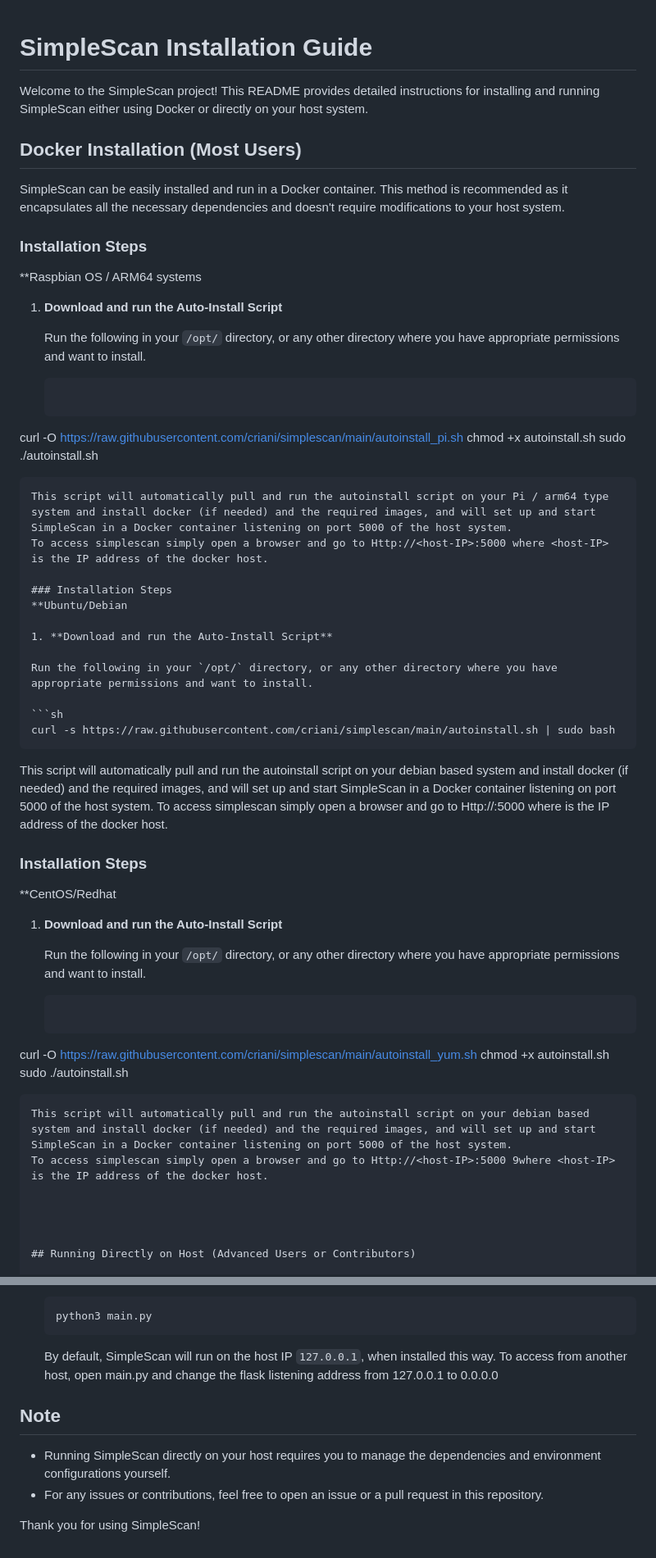
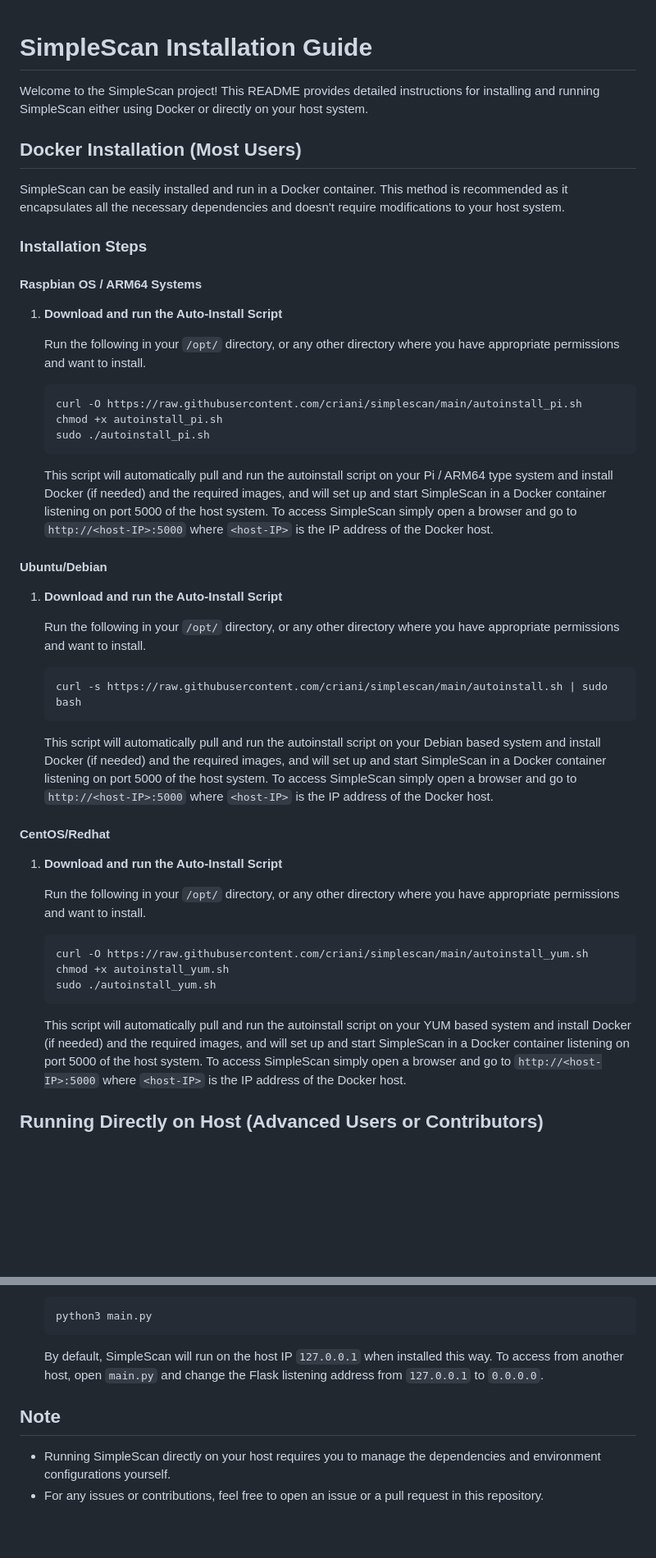
Before and after one commit to criani/simplescan, a Markdown page: README.md, 2 parts joined by grey strips. Shown at 82% size. Drawn GitHub-style; blank space fills up the shorter version.

````diff
--- a/README.md
+++ b/README.md
@@ -1,3 +1,4 @@
+
 # SimpleScan Installation Guide
 
 Welcome to the SimpleScan project! This README provides detailed instructions for installing and running SimpleScan either using Docker or directly on your host system.
@@ -7,22 +8,21 @@ Welcome to the SimpleScan project! This README provides detailed instructions fo
 SimpleScan can be easily installed and run in a Docker container. This method is recommended as it encapsulates all the necessary dependencies and doesn't require modifications to your host system.
 
 ### Installation Steps
-**Raspbian OS / ARM64 systems
+#### Raspbian OS / ARM64 Systems
 
 1. **Download and run the Auto-Install Script**
 
    Run the following in your `/opt/` directory, or any other directory where you have appropriate permissions and want to install.
 
    ```sh
-curl -O https://raw.githubusercontent.com/criani/simplescan/main/autoinstall_pi.sh
-chmod +x autoinstall.sh
-sudo ./autoinstall.sh
+   curl -O https://raw.githubusercontent.com/criani/simplescan/main/autoinstall_pi.sh
+   chmod +x autoinstall_pi.sh
+   sudo ./autoinstall_pi.sh
    ```
-   This script will automatically pull and run the autoinstall script on your Pi / arm64 type system and install docker (if needed) and the required images, and will set up and start SimpleScan in a Docker container listening on port 5000 of the host system.
-   To access simplescan simply open a browser and go to Http://<host-IP>:5000 where <host-IP> is the IP address of the docker host.
+   This script will automatically pull and run the autoinstall script on your Pi / ARM64 type system and install Docker (if needed) and the required images, and will set up and start SimpleScan in a Docker container listening on port 5000 of the host system.
+   To access SimpleScan simply open a browser and go to `http://<host-IP>:5000` where `<host-IP>` is the IP address of the Docker host.
 
-### Installation Steps
-**Ubuntu/Debian
+#### Ubuntu/Debian
 
 1. **Download and run the Auto-Install Script**
 
@@ -31,26 +31,22 @@ sudo ./autoinstall.sh
    ```sh
    curl -s https://raw.githubusercontent.com/criani/simplescan/main/autoinstall.sh | sudo bash
    ```
-   This script will automatically pull and run the autoinstall script on your debian based system and install docker (if needed) and the required images, and will set up and start SimpleScan in a Docker container listening on port 5000 of the host system.
-   To access simplescan simply open a browser and go to Http://<host-IP>:5000 where <host-IP> is the IP address of the docker host.
+   This script will automatically pull and run the autoinstall script on your Debian based system and install Docker (if needed) and the required images, and will set up and start SimpleScan in a Docker container listening on port 5000 of the host system.
+   To access SimpleScan simply open a browser and go to `http://<host-IP>:5000` where `<host-IP>` is the IP address of the Docker host.
 
-### Installation Steps
-**CentOS/Redhat
+#### CentOS/Redhat
 
 1. **Download and run the Auto-Install Script**
 
    Run the following in your `/opt/` directory, or any other directory where you have appropriate permissions and want to install.
 
    ```sh
-curl -O https://raw.githubusercontent.com/criani/simplescan/main/autoinstall_yum.sh
-chmod +x autoinstall.sh
-sudo ./autoinstall.sh
+   curl -O https://raw.githubusercontent.com/criani/simplescan/main/autoinstall_yum.sh
+   chmod +x autoinstall_yum.sh
+   sudo ./autoinstall_yum.sh
    ```
-   This script will automatically pull and run the autoinstall script on your debian based system and install docker (if needed) and the required images, and will set up and start SimpleScan in a Docker container listening on port 5000 of the host system.
-   To access simplescan simply open a browser and go to Http://<host-IP>:5000 9where <host-IP> is the IP address of the docker host.
-
-
-
+   This script will automatically pull and run the autoinstall script on your YUM based system and install Docker (if needed) and the required images, and will set up and start SimpleScan in a Docker container listening on port 5000 of the host system.
+   To access SimpleScan simply open a browser and go to `http://<host-IP>:5000` where `<host-IP>` is the IP address of the Docker host.
 
 ## Running Directly on Host (Advanced Users or Contributors)
 
@@ -88,11 +84,9 @@ If you prefer to run SimpleScan directly on your host system, follow these instr
    python3 main.py
    ```
 
-   By default, SimpleScan will run on the host IP `127.0.0.1`, when installed this way. To access from another host, open main.py and change the flask listening address from 127.0.0.1 to 0.0.0.0
+   By default, SimpleScan will run on the host IP `127.0.0.1` when installed this way. To access from another host, open `main.py` and change the Flask listening address from `127.0.0.1` to `0.0.0.0`.
 
 ## Note
 
 - Running SimpleScan directly on your host requires you to manage the dependencies and environment configurations yourself.
 - For any issues or contributions, feel free to open an issue or a pull request in this repository.
-
-Thank you for using SimpleScan!
````
